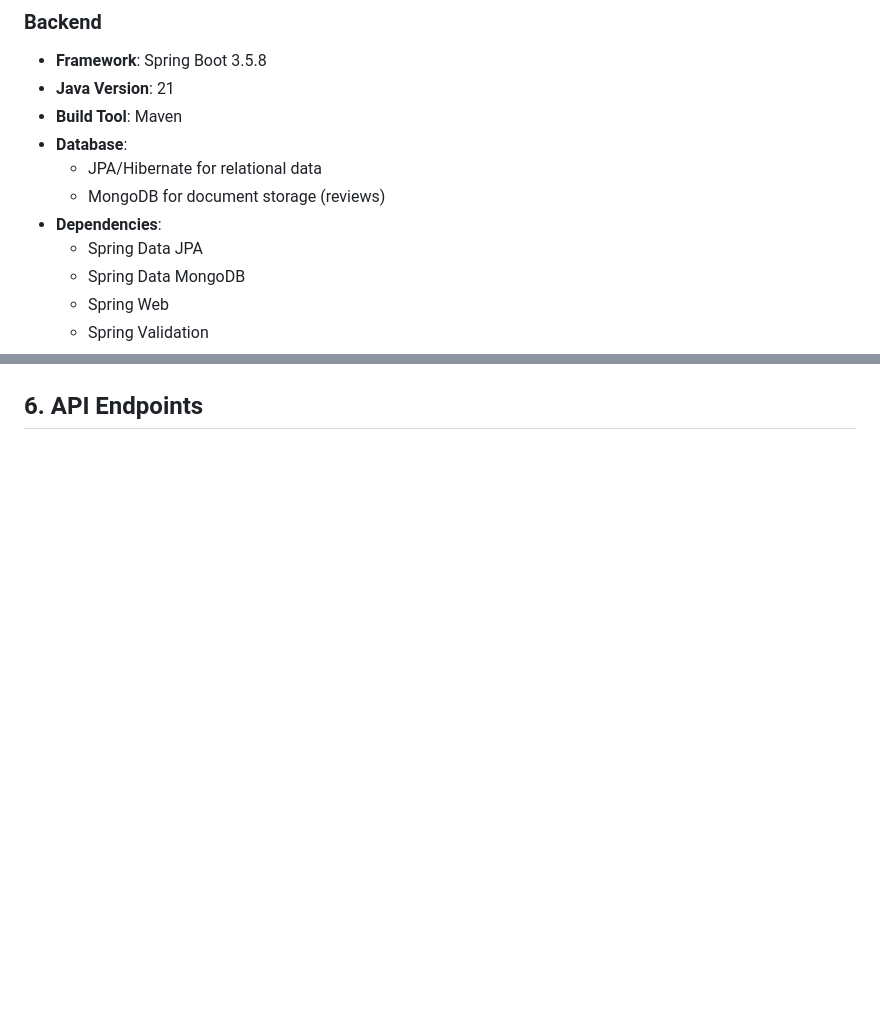
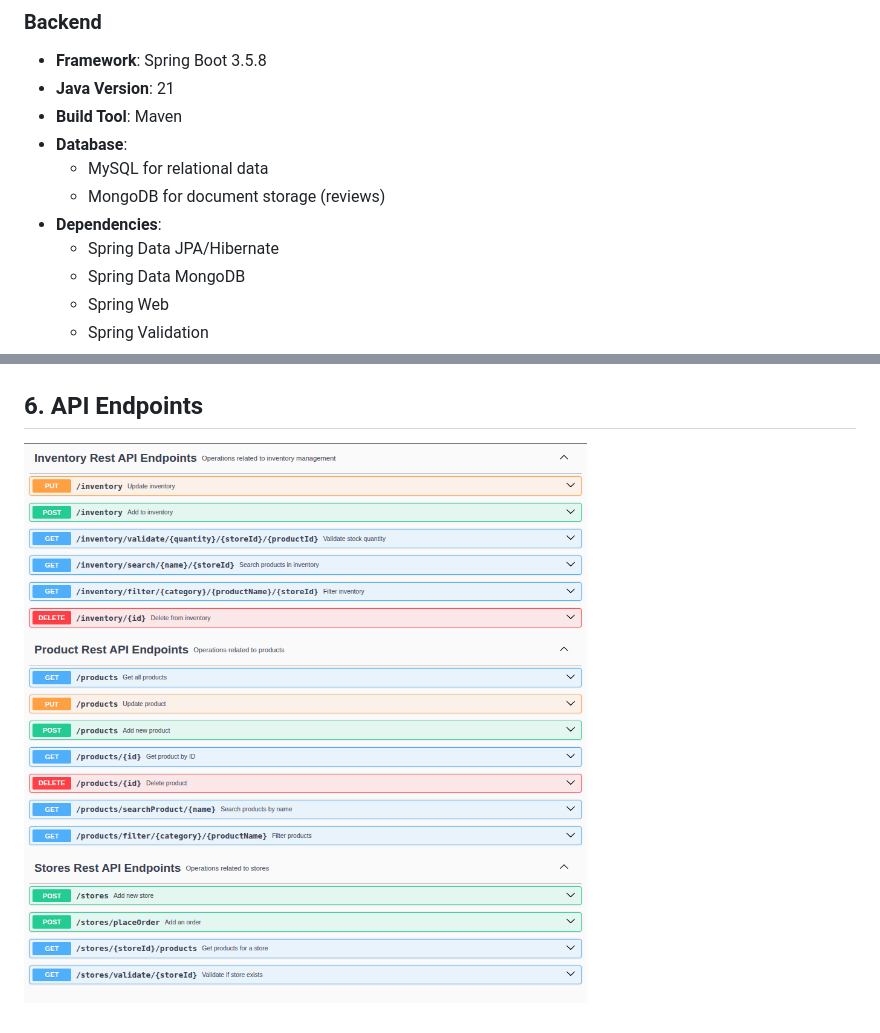
Before and after one commit to mika0798/inventory-managment, a Markdown page: README.md, 2 parts joined by grey strips. Drawn GitHub-style; pictures changed too: media/Endpoints.png (added); blank space fills up the shorter version.

```diff
--- a/README.md
+++ b/README.md
@@ -31,10 +31,10 @@ The system consists of a **Spring Boot backend** and a **HTML/CSS/JavaScript fro
 - **Java Version**: 21
 - **Build Tool**: Maven
 - **Database**:
-  - JPA/Hibernate for relational data
+  - MySQL for relational data
   - MongoDB for document storage (reviews)
 - **Dependencies**:
-  - Spring Data JPA
+  - Spring Data JPA/Hibernate
   - Spring Data MongoDB
   - Spring Web
   - Spring Validation
@@ -87,3 +88,4 @@ inventory-managment/
 ![POJOERD.png](media/POJOERD.png)
 
 ## 6. API Endpoints
+![Endpoints.png](media/Endpoints.png)
```
Also changed, not shown: other parts of README.md (+1 -0 lines).
